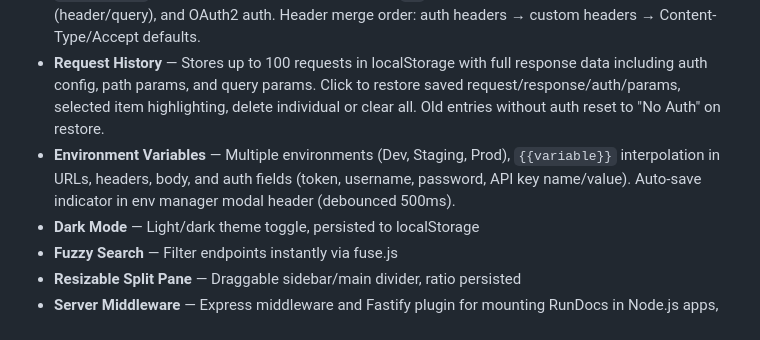
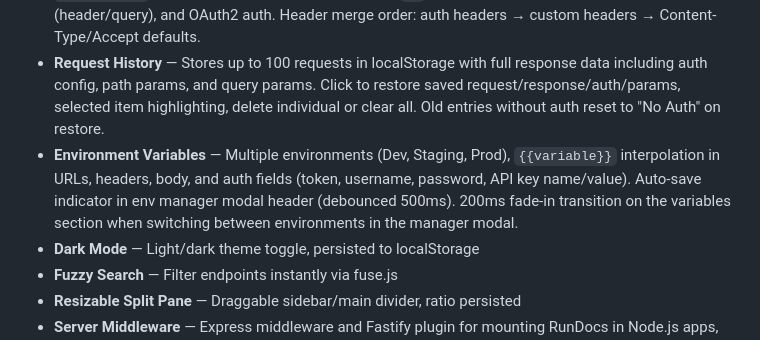
Before and after one commit to Tilli-Academy/tilli-relay-console, a Markdown page: CLAUDE.md, the part around the change. Rendered like a GitHub page.

Commit message:
docs: update CLAUDE.md with env manager fade transition
Co-Authored-By: Claude Opus 4.6 <noreply@anthropic.com>

```diff
--- a/CLAUDE.md
+++ b/CLAUDE.md
@@ -15,7 +15,7 @@ RunDocs is a Swagger UI alternative with Postman-like UI/UX, built as an install
 - **Schema Documentation** — Expandable property tree with types, constraints, descriptions; generated JSON examples
 - **Code Samples** — Dynamic snippets in cURL, JavaScript, Python, Node.js that reflect the user's auth config, custom headers, request body, resolved path/query params, and interpolated environment variables from the request builder. Copy-paste-ready: `{id}` becomes the actual UUID, `{{auth_token}}` becomes the real token. POST/PUT/PATCH methods always include `-d` in curl (matching Swagger UI): body editor content → `-d '...'`, empty body → `-d ''`. Endpoints with `requestBody` in spec get body editor pre-filled with `{}`. Supports Bearer, Basic, API Key (header/query), and OAuth2 auth. Header merge order: auth headers → custom headers → Content-Type/Accept defaults.
 - **Request History** — Stores up to 100 requests in localStorage with full response data including auth config, path params, and query params. Click to restore saved request/response/auth/params, selected item highlighting, delete individual or clear all. Old entries without auth reset to "No Auth" on restore.
-- **Environment Variables** — Multiple environments (Dev, Staging, Prod), `{{variable}}` interpolation in URLs, headers, body, and auth fields (token, username, password, API key name/value). Auto-save indicator in env manager modal header (debounced 500ms).
+- **Environment Variables** — Multiple environments (Dev, Staging, Prod), `{{variable}}` interpolation in URLs, headers, body, and auth fields (token, username, password, API key name/value). Auto-save indicator in env manager modal header (debounced 500ms). 200ms fade-in transition on the variables section when switching between environments in the manager modal.
 - **Dark Mode** — Light/dark theme toggle, persisted to localStorage
 - **Fuzzy Search** — Filter endpoints instantly via fuse.js
 - **Resizable Split Pane** — Draggable sidebar/main divider, ratio persisted
```
